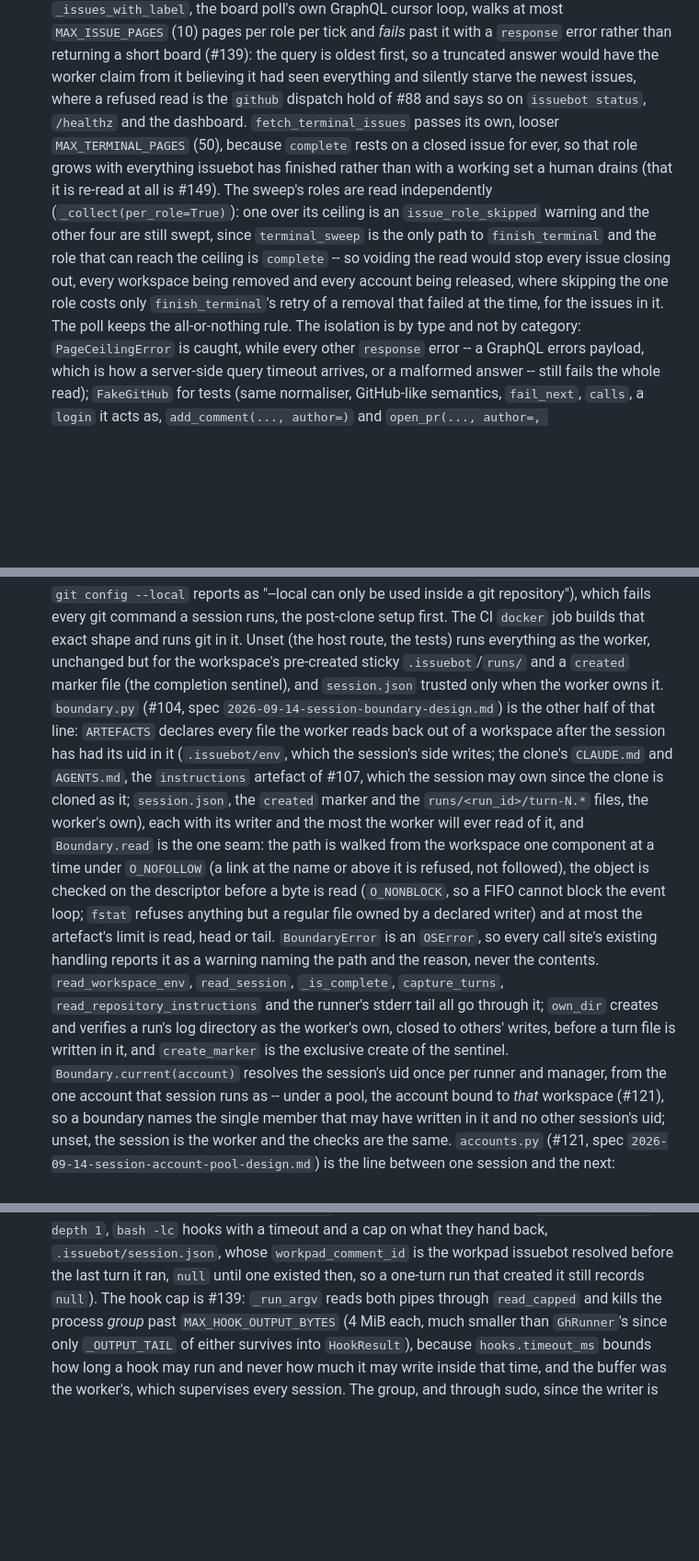
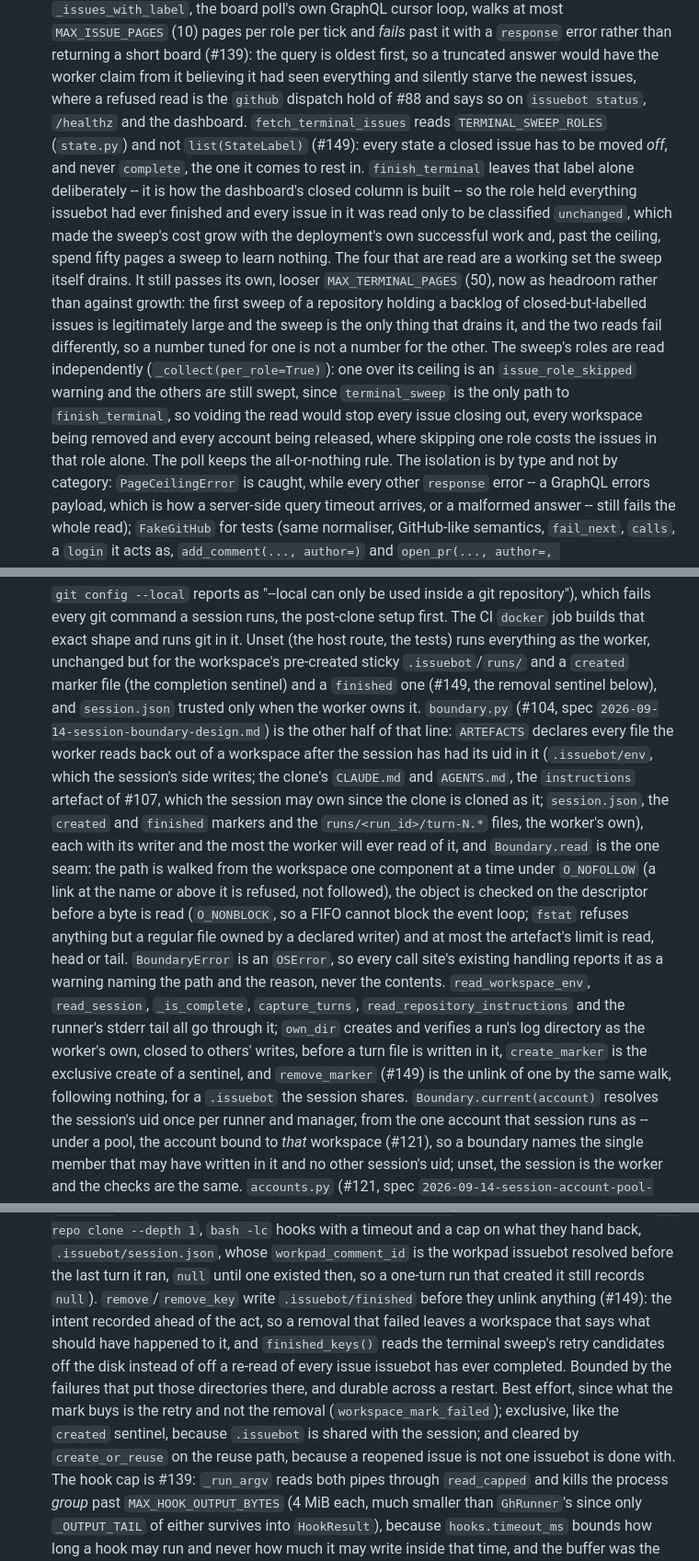
Before and after one commit to jleavers/issuebot, a Markdown page: CLAUDE.md, 3 parts joined by grey strips. Shown at 92% size. Drawn GitHub-style; blank space fills up the shorter version.

Commit message:
Record the terminal sweep's repetition decision
The ceilings spec moves #149 out of "Not done here" into a section of its own:
the decision not to ask for the `complete` role, why a windowed query was
rejected, what `MAX_TERMINAL_PAGES` is for now that the role it was sized
against is not read, and where each half of what the re-read was load-bearing
for went -- the store's refresh, including what stops being refreshed and why
that is acceptable, and the retry of a workspace removal that failed.

CLAUDE.md follows, in the adapter, boundary, workspace, actions and orchestrator
passages.

Instruction files: CLAUDE.md is documentation of the change, not a grant. It
describes the roles the sweep now reads, the removal sentinel and the two new
boundary calls; it adds no permission, tool or rule for a session.

Co-Authored-By: Claude Opus 5 <noreply@anthropic.com>

```diff
--- a/CLAUDE.md
+++ b/CLAUDE.md
@@ -275,16 +275,23 @@ version, and moves by hand.
   rather than returning a short board (#139): the query is oldest first, so a truncated answer
   would have the worker claim from it believing it had seen everything and silently starve the
   newest issues, where a refused read is the `github` dispatch hold of #88 and says so on
-  `issuebot status`, `/healthz` and the dashboard. `fetch_terminal_issues` passes its own,
-  looser `MAX_TERMINAL_PAGES` (50), because `complete` rests on a closed issue for ever, so
-  that role grows with everything issuebot has finished rather than with a working set a human
-  drains (that it is re-read at all is #149). The sweep's roles are read independently
-  (`_collect(per_role=True)`): one over its ceiling is an `issue_role_skipped` warning and the
-  other four are still swept, since `terminal_sweep` is the only path to `finish_terminal` and
-  the role that can reach the ceiling is `complete` -- so voiding the read would stop every
-  issue closing out, every workspace being removed and every account being released, where
-  skipping the one role costs only `finish_terminal`'s retry of a removal that failed at the
-  time, for the issues in it. The poll keeps the all-or-nothing rule. The isolation is by type
+  `issuebot status`, `/healthz` and the dashboard. `fetch_terminal_issues` reads
+  `TERMINAL_SWEEP_ROLES` (`state.py`) and not `list(StateLabel)` (#149): every state a closed
+  issue has to be moved *off*, and never `complete`, the one it comes to rest in.
+  `finish_terminal` leaves that label alone deliberately -- it is how the dashboard's closed
+  column is built -- so the role held everything issuebot had ever finished and every issue in
+  it was read only to be classified `unchanged`, which made the sweep's cost grow with the
+  deployment's own successful work and, past the ceiling, spend fifty pages a sweep to learn
+  nothing. The four that are read are a working set the sweep itself drains. It still passes
+  its own, looser `MAX_TERMINAL_PAGES` (50), now as headroom rather than against growth: the
+  first sweep of a repository holding a backlog of closed-but-labelled issues is legitimately
+  large and the sweep is the only thing that drains it, and the two reads fail differently, so
+  a number tuned for one is not a number for the other. The sweep's roles are read
+  independently (`_collect(per_role=True)`): one over its ceiling is an `issue_role_skipped`
+  warning and the others are still swept, since `terminal_sweep` is the only path to
+  `finish_terminal`, so voiding the read would stop every issue closing out, every workspace
+  being removed and every account being released, where skipping one role costs the issues in
+  that role alone. The poll keeps the all-or-nothing rule. The isolation is by type
   and not by category: `PageCeilingError` is caught, while every other `response` error -- a
   GraphQL errors payload, which is how a server-side query timeout arrives, or a malformed
   answer -- still fails the whole read);
@@ -413,14 +420,15 @@ version, and moves by hand.
   a git repository"), which fails every git command a session runs, the post-clone setup
   first. The CI `docker` job builds that exact shape and runs git in it. Unset (the host route, the tests) runs everything as
   the worker, unchanged but for the workspace's pre-created sticky `.issuebot`/`runs/` and a
-  `created` marker file (the completion sentinel), and `session.json` trusted only when the
+  `created` marker file (the completion sentinel) and a `finished` one (#149, the removal
+  sentinel below), and `session.json` trusted only when the
   worker owns it. `boundary.py` (#104, spec `2026-09-14-session-boundary-design.md`) is the
   other half of that line: `ARTEFACTS` declares every file the worker reads back out of a
   workspace after the session has had its uid in it (`.issuebot/env`, which the session's
   side writes; the clone's `CLAUDE.md` and `AGENTS.md`, the `instructions` artefact of #107,
   which the session may own since the clone is cloned as it; `session.json`, the `created`
-  marker and the `runs/<run_id>/turn-N.*` files, the worker's own), each with its writer and
-  the most the worker will ever read of it, and
+  and `finished` markers and the `runs/<run_id>/turn-N.*` files, the worker's own), each with
+  its writer and the most the worker will ever read of it, and
   `Boundary.read` is the one seam: the path is walked from the workspace one component at a
   time under `O_NOFOLLOW` (a link at the name or above it is refused, not followed), the
   object is checked on the descriptor before a byte is read (`O_NONBLOCK`, so a FIFO cannot
@@ -431,7 +439,9 @@ version, and moves by hand.
   `capture_turns`, `read_repository_instructions` and the runner's stderr tail all go through
   it; `own_dir` creates and
   verifies a run's log directory as the worker's own, closed to others' writes, before a
-  turn file is written in it, and `create_marker` is the exclusive create of the sentinel.
+  turn file is written in it, `create_marker` is the exclusive create of a sentinel, and
+  `remove_marker` (#149) is the unlink of one by the same walk, following nothing, for a
+  `.issuebot` the session shares.
   `Boundary.current(account)` resolves the session's uid once per runner and manager, from the
   one account that session runs as -- under a pool, the account bound to *that* workspace
   (#121), so a boundary names the single member that may have written in it and no other
@@ -486,6 +496,15 @@ version, and moves by hand.
   `.issuebot/session.json`, whose `workpad_comment_id` is the
   workpad issuebot resolved before the last turn it ran, `null` until one existed then, so a
   one-turn run that created it still records `null`).
+  `remove`/`remove_key` write `.issuebot/finished` before they unlink anything (#149): the
+  intent recorded ahead of the act, so a removal that failed leaves a workspace that says what
+  should have happened to it, and `finished_keys()` reads the terminal sweep's retry
+  candidates off the disk instead of off a re-read of every issue issuebot has ever completed.
+  Bounded by the failures that put those directories there, and durable across a restart.
+  Best effort, since what the mark buys is the retry and not the removal
+  (`workspace_mark_failed`); exclusive, like the `created` sentinel, because `.issuebot` is
+  shared with the session; and cleared by `create_or_reuse` on the reuse path, because a
+  reopened issue is not one issuebot is done with.
   The hook cap is #139: `_run_argv` reads both pipes through `read_capped` and kills the
   process *group* past `MAX_HOOK_OUTPUT_BYTES` (4 MiB each, much smaller than `GhRunner`'s
   since only `_OUTPUT_TAIL` of either survives into `HookResult`), because `hooks.timeout_ms`
```
Also changed, not shown: other parts of CLAUDE.md (+6 -2 lines), 1 other file.
